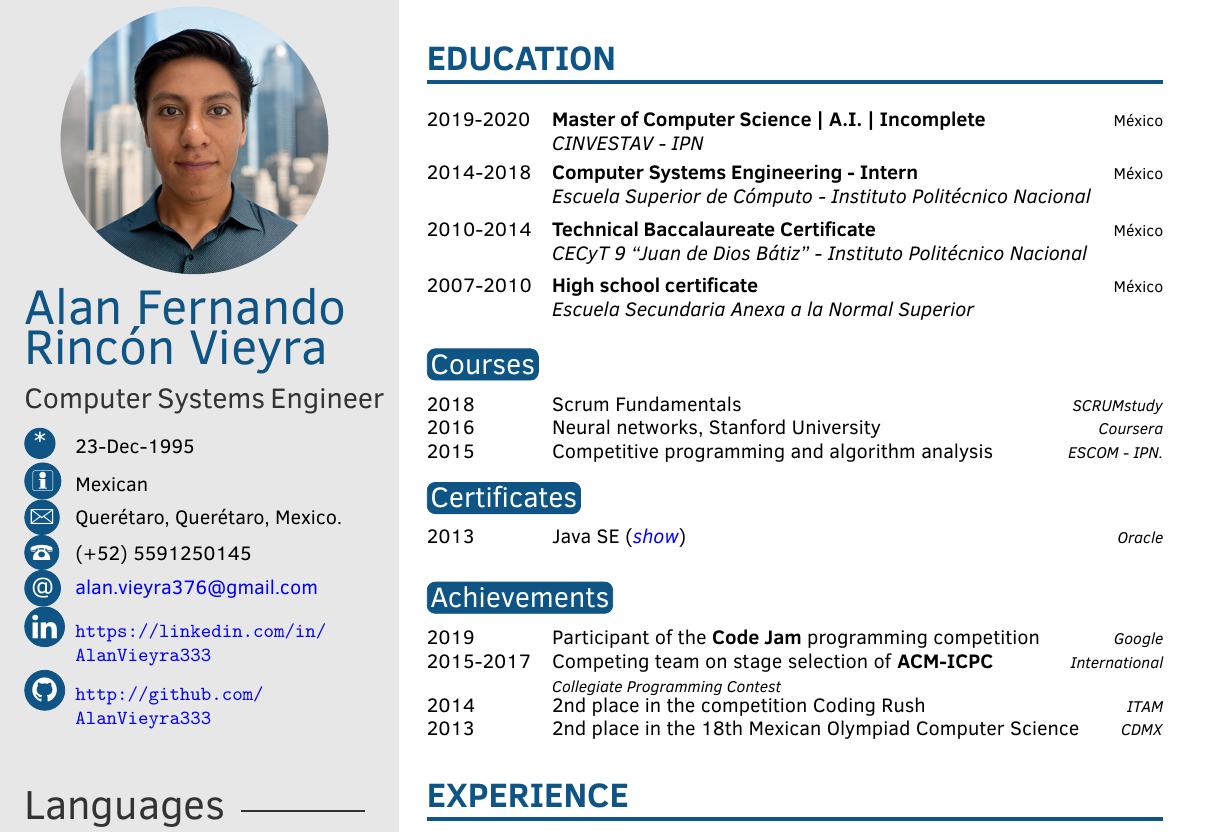
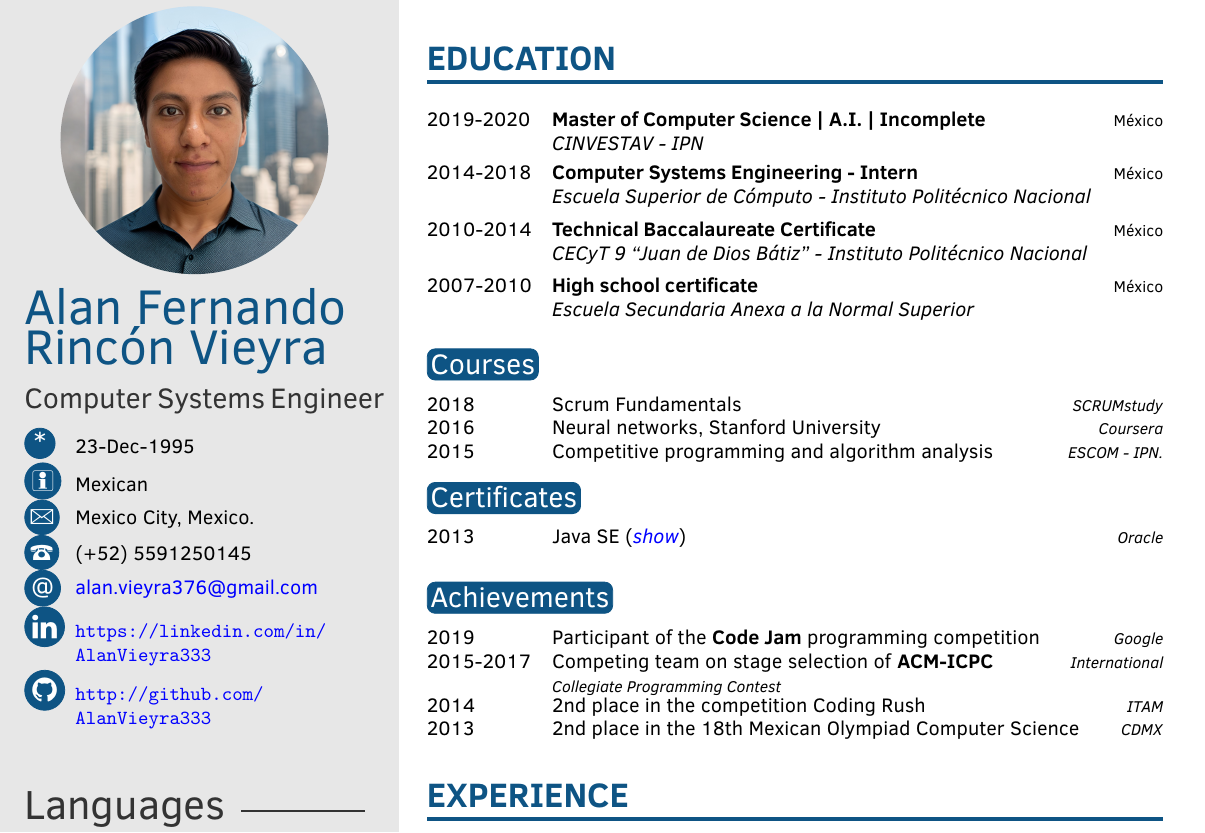
Before and after one commit to AlanVieyra333/resume, a LaTeX CV (cv.tex): part of page 1 of 2, cut so that both start at the same text. Compiled offline with pdfLaTeX.

Commit message:
Update current location in cv.tex

```diff
--- a/cv.tex
+++ b/cv.tex
@@ -35,7 +35,7 @@
 \cvdate{23-Dec-1995} % Date of birth
 \cvnationality{Mexican}
 % Short address/location, use \newline if more than 1 line is required
-\cvaddress{Querétaro, Querétaro, Mexico.}
+\cvaddress{Mexico City, Mexico.}
 % \cvaddress{Miguel Hidalgo, Ciudad de México, Mexico.}
 \cvnumberphone{(+52) 5591250145} % Phone number
 \cvmail{alan.vieyra376@gmail.com} % Email address
```
